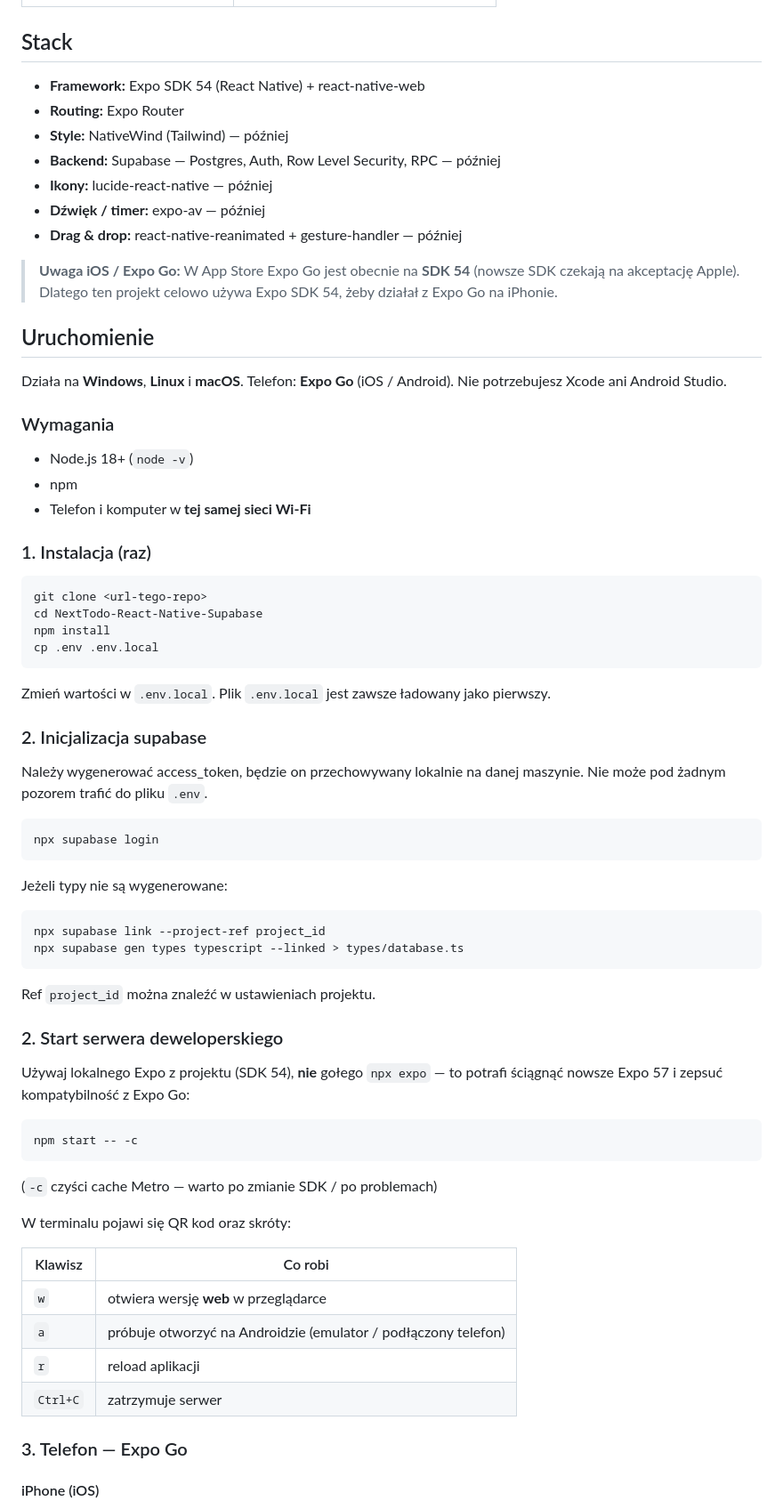
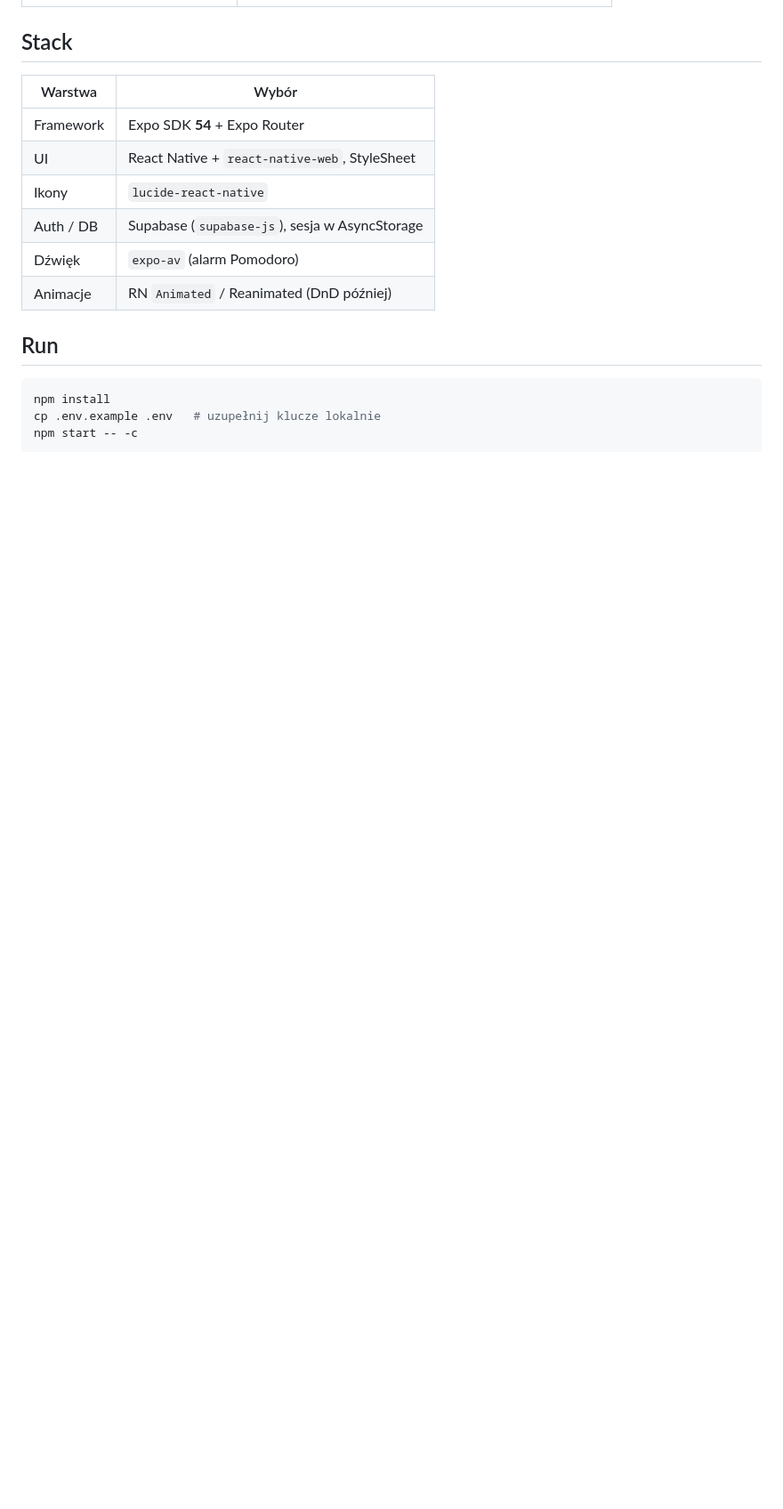
Before and after one commit to ep1cvoice/NextTodo-React-Native-Supabase, a Markdown page: README.md, the part around the change printed below. Shown: that part at 89% size. GitHub-like rendering; blank space fills up the shorter version.

````diff
--- a/README.md
+++ b/README.md
@@ -29,71 +25,20 @@ z jednej wspólnej bazy kodu (React Native + `react-native-web` przez Expo).
 
 ## Stack
 
-- **Framework:** Expo SDK 54 (React Native) + react-native-web
-- **Routing:** Expo Router
-- **Style:** NativeWind (Tailwind) — później
-- **Backend:** Supabase — Postgres, Auth, Row Level Security, RPC — później
-- **Ikony:** lucide-react-native — później
-- **Dźwięk / timer:** expo-av — później
-- **Drag & drop:** react-native-reanimated + gesture-handler — później
+| Warstwa | Wybór |
+|---------|--------|
+| Framework | Expo SDK **54** + Expo Router |
+| UI | React Native + `react-native-web`, StyleSheet |
+| Ikony | `lucide-react-native` |
+| Auth / DB | Supabase (`supabase-js`), sesja w AsyncStorage |
+| Dźwięk | `expo-av` (alarm Pomodoro) |
+| Animacje | RN `Animated` / Reanimated (DnD później) |
 
-> **Uwaga iOS / Expo Go:** W App Store Expo Go jest obecnie na **SDK 54** (nowsze SDK czekają na akceptację Apple). Dlatego ten projekt celowo używa Expo SDK 54, żeby działał z Expo Go na iPhonie.
-
-## Uruchomienie
-
-Działa na **Windows**, **Linux** i **macOS**. Telefon: **Expo Go** (iOS / Android). Nie potrzebujesz Xcode ani Android Studio.
-
-### Wymagania
-
-- Node.js 18+ (`node -v`)
-- npm
-- Telefon i komputer w **tej samej sieci Wi‑Fi**
-
-### 1. Instalacja (raz)
+## Run
 
 ```bash
-git clone <url-tego-repo>
-cd NextTodo-React-Native-Supabase
 npm install
-cp .env .env.local
-```
-
-Zmień wartości w `.env.local`. Plik `.env.local` jest zawsze ładowany jako pierwszy.
-
-### 2. Inicjalizacja supabase
-Należy wygenerować access_token, będzie on przechowywany lokalnie na danej maszynie.
-Nie może pod żadnym pozorem trafić do pliku `.env`.
-```bash
-npx supabase login
-```
-
-Jeżeli typy nie są wygenerowane:
-```bash
-npx supabase link --project-ref project_id
-npx supabase gen types typescript --linked > types/database.ts
-```
-Ref `project_id` można znaleźć w ustawieniach projektu.
-
-### 2. Start serwera deweloperskiego
-
-Używaj lokalnego Expo z projektu (SDK 54), **nie** gołego `npx expo` — to potrafi ściągnąć nowsze Expo 57 i zepsuć kompatybilność z Expo Go:
-
-```bash
+cp .env.example .env   # uzupełnij klucze lokalnie
 npm start -- -c
 ```
 
-(`-c` czyści cache Metro — warto po zmianie SDK / po problemach)
-
-W terminalu pojawi się QR kod oraz skróty:
-
-| Klawisz | Co robi |
-|---------|---------|
-| `w` | otwiera wersję **web** w przeglądarce |
-| `a` | próbuje otworzyć na Androidzie (emulator / podłączony telefon) |
-| `r` | reload aplikacji |
-| `Ctrl+C` | zatrzymuje serwer |
-
-### 3. Telefon — Expo Go
-
-#### iPhone (iOS)
-
````
Also changed, not shown: other parts of README.md (+20 -61 lines), docs/screenshots/01-splash.jpg (added), docs/screenshots/02-active.jpg (added), docs/screenshots/03-settings.jpg (added), docs/screenshots/04-completed.jpg (added), 6 other files.
